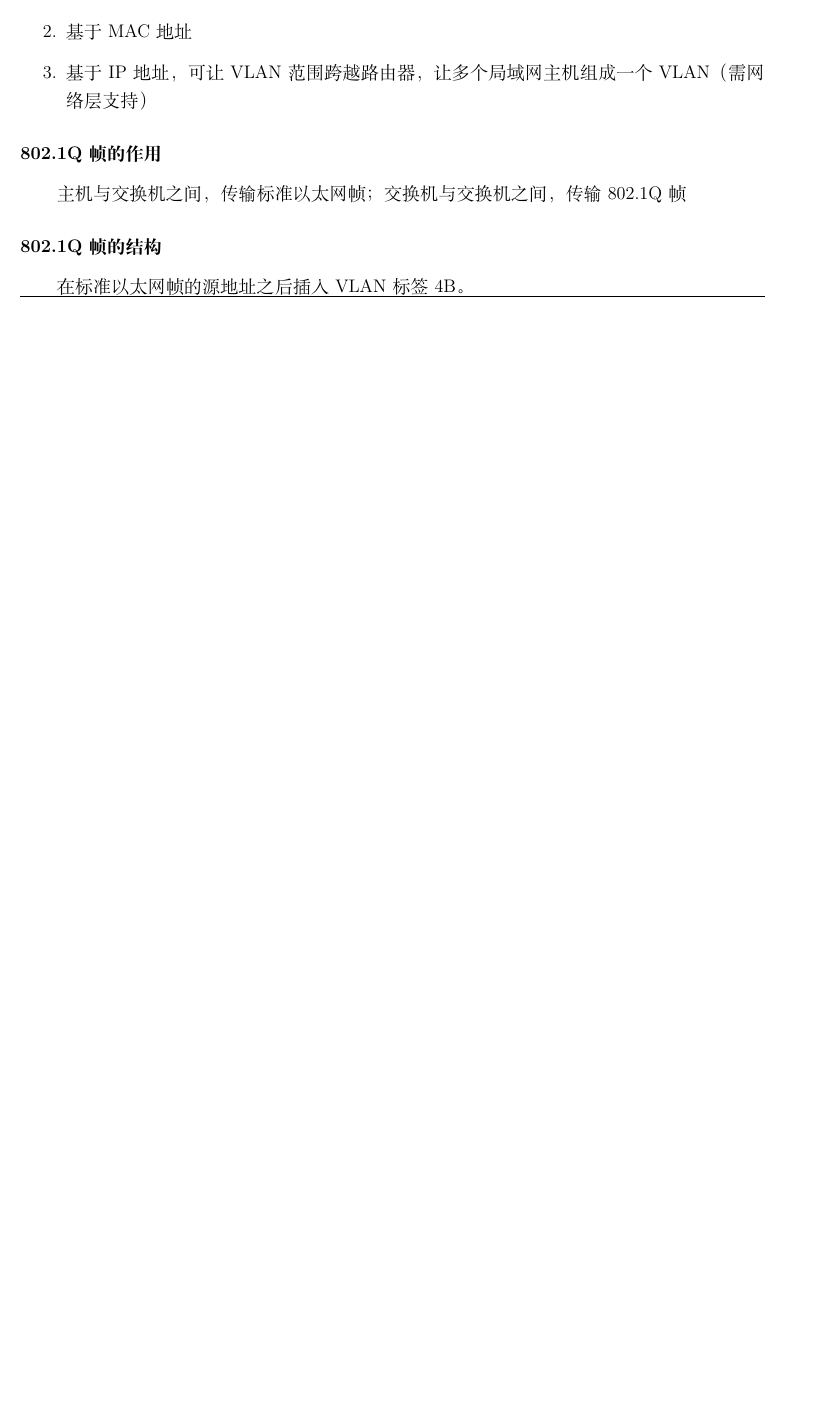
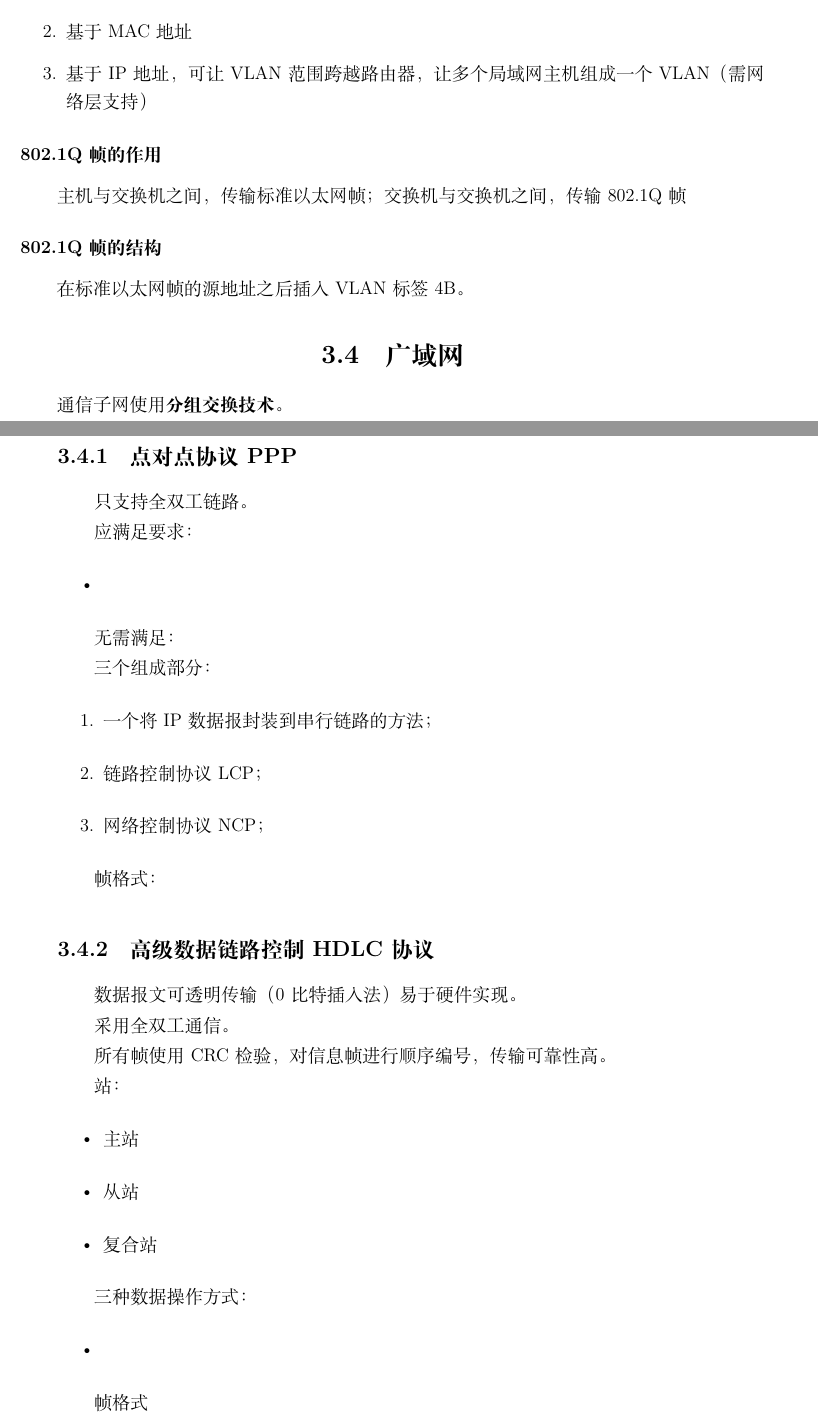
Before and after one commit to Wijkqwe/Computer_Network, a LaTeX book (main.tex, which reads chapters/数据链路层.tex): part of page 33 of 33 before the commit and two parts of pages 33 and 34 of 35 after it, the two joined at a grey line, cut so that both start at the same text, the shorter picture padded with empty space. Compiled offline with XeLaTeX.

Commit message:
广域网

```diff
--- a/chapters/数据链路层.tex
+++ b/chapters/数据链路层.tex
@@ -492,3 +492,45 @@ AP通常可进行帧格式转换，可将在无线链路上传输的802.11帧格
 
 \subsubsection{802.1Q帧的结构}
 在标准以太网帧的源地址之后插入VLAN标签4B。
+
+
+\section{广域网}
+
+通信子网使用\textbf{分组交换技术}。
+
+\subsection{点对点协议PPP}
+只支持全双工链路。
+
+应满足要求：\begin{itemize}
+    \item
+\end{itemize}
+
+无需满足：
+
+三个组成部分：\begin{enumerate}
+    \item 一个将IP数据报封装到串行链路的方法；
+    \item 链路控制协议LCP；
+    \item 网络控制协议NCP；
+\end{enumerate}
+
+帧格式：
+
+
+\subsection{高级数据链路控制HDLC协议}
+数据报文可透明传输（0比特插入法）易于硬件实现。
+
+采用全双工通信。
+
+所有帧使用CRC检验，对信息帧进行顺序编号，传输可靠性高。
+
+站：\begin{itemize}
+    \item 主站
+    \item 从站
+    \item 复合站
+\end{itemize}
+
+三种数据操作方式：\begin{itemize}
+    \item
+\end{itemize}
+
+帧格式
```
Also changed, not shown: CHANGELOG.md, chapters/数据链路层.tex (10 more changed lines).
